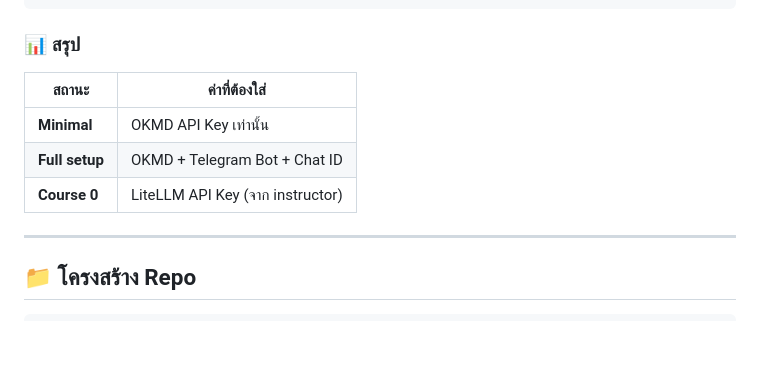
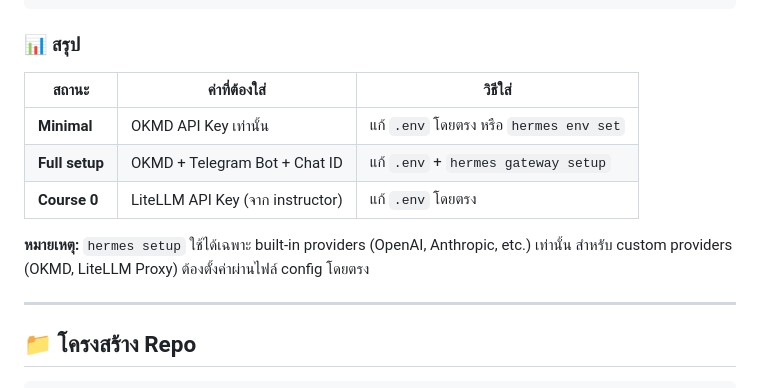
Before and after one commit to pbseiya/hermes-free-model-guide, a Markdown page: README.md, the part around the change. Rendered like a GitHub page; blank space fills up the shorter version.

Commit message:
docs: clarify API key setup for custom providers

```diff
--- a/README.md
+++ b/README.md
@@ -103,11 +103,14 @@ hermes gateway start      # Telegram bot
 
 ### 📊 สรุป
 
-| สถานะ | ค่าที่ต้องใส่ |
-|-------|---------------|
-| **Minimal** | OKMD API Key เท่านั้น |
-| **Full setup** | OKMD + Telegram Bot + Chat ID |
-| **Course 0** | LiteLLM API Key (จาก instructor) |
+| สถานะ | ค่าที่ต้องใส่ | วิธีใส่ |
+|-------|---------------|---------|
+| **Minimal** | OKMD API Key เท่านั้น | แก้ `.env` โดยตรง หรือ `hermes env set` |
+| **Full setup** | OKMD + Telegram Bot + Chat ID | แก้ `.env` + `hermes gateway setup` |
+| **Course 0** | LiteLLM API Key (จาก instructor) | แก้ `.env` โดยตรง |
+
+**หมายเหตุ:** `hermes setup` ใช้ได้เฉพาะ built-in providers (OpenAI, Anthropic, etc.) เท่านั้น
+สำหรับ custom providers (OKMD, LiteLLM Proxy) ต้องตั้งค่าผ่านไฟล์ config โดยตรง
 
 ---
 
```
